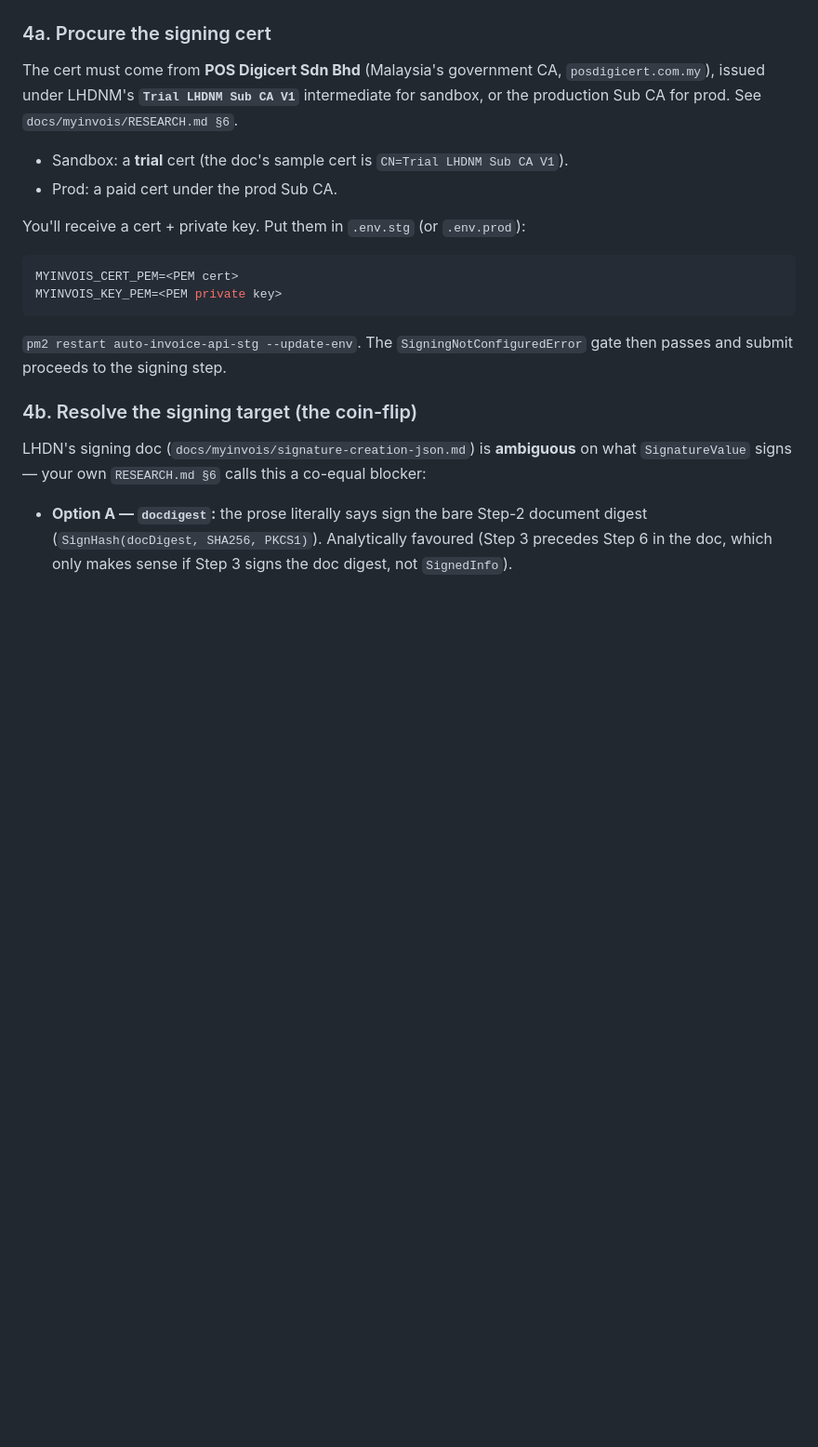
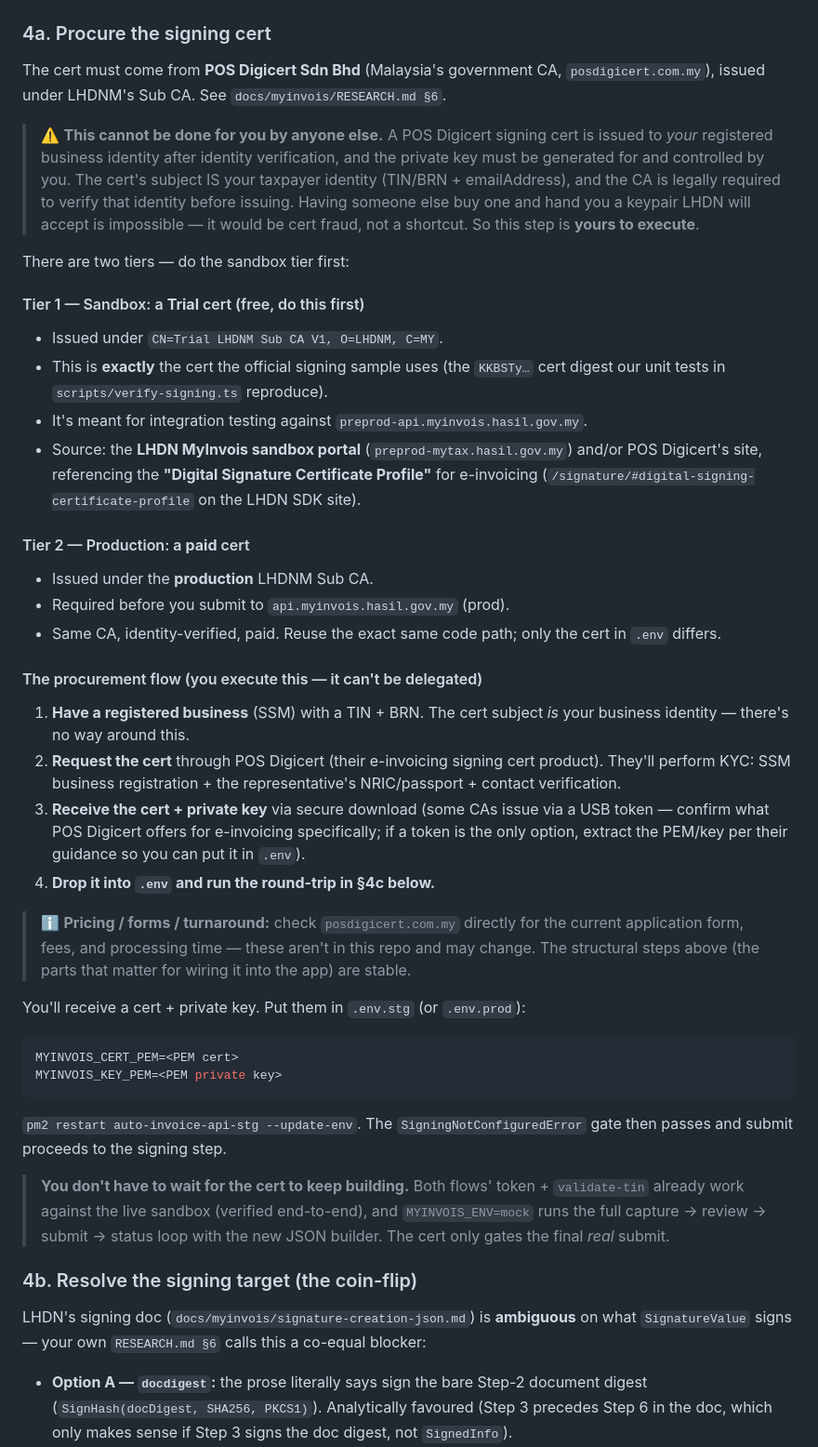
Before and after one commit to hazrid93/neyobytes-auto-invoice, a Markdown page: docs/myinvois/TESTING-FLOWS.md, the part around the change. Shown at 93% size. Drawn GitHub-style; blank space fills up the shorter version.

Commit message:
docs(myinvois): expand signing procurement runbook (§4a) with full cert steps
Spell out what getting the POS Digicert signing cert actually entails, since
it can't be delegated: two tiers (sandbox Trial cert first, then prod paid),
why it can't be procured for the user (cert subject = the business's own
identity, KYC-bound), the procurement flow (SSM registration + TIN/BRN →
request via POS Digicert → KYC → receive cert+key → wire into .env), the
USB-token caveat, and a pointer to posdigicert.com.my for live
pricing/forms/turnaround. Reinforces that token+validate-tin and mock submit
already work without the cert — only real submit is gated.

````diff
--- a/docs/myinvois/TESTING-FLOWS.md
+++ b/docs/myinvois/TESTING-FLOWS.md
@@ -186,11 +186,53 @@ development.
 ### 4a. Procure the signing cert
 
 The cert must come from **POS Digicert Sdn Bhd** (Malaysia's government CA,
-`posdigicert.com.my`), issued under LHDNM's **`Trial LHDNM Sub CA V1`** intermediate for
-sandbox, or the production Sub CA for prod. See `docs/myinvois/RESEARCH.md §6`.
+`posdigicert.com.my`), issued under LHDNM's Sub CA. See `docs/myinvois/RESEARCH.md §6`.
 
-- Sandbox: a **trial** cert (the doc's sample cert is `CN=Trial LHDNM Sub CA V1`).
-- Prod: a paid cert under the prod Sub CA.
+> ⚠️ **This cannot be done for you by anyone else.** A POS Digicert signing cert is
+> issued to *your* registered business identity after identity verification, and
+> the private key must be generated for and controlled by you. The cert's subject
+> IS your taxpayer identity (TIN/BRN + emailAddress), and the CA is legally
+> required to verify that identity before issuing. Having someone else buy one
+> and hand you a keypair LHDN will accept is impossible — it would be cert
+> fraud, not a shortcut. So this step is **yours to execute**.
+
+There are two tiers — do the sandbox tier first:
+
+#### Tier 1 — Sandbox: a **Trial** cert (free, do this first)
+
+- Issued under `CN=Trial LHDNM Sub CA V1, O=LHDNM, C=MY`.
+- This is **exactly** the cert the official signing sample uses (the `KKBSTy…`
+  cert digest our unit tests in `scripts/verify-signing.ts` reproduce).
+- It's meant for integration testing against `preprod-api.myinvois.hasil.gov.my`.
+- Source: the **LHDN MyInvois sandbox portal** (`preprod-mytax.hasil.gov.my`) and/or
+  POS Digicert's site, referencing the **"Digital Signature Certificate Profile"**
+  for e-invoicing (`/signature/#digital-signing-certificate-profile` on the LHDN
+  SDK site).
+
+#### Tier 2 — Production: a **paid** cert
+
+- Issued under the **production** LHDNM Sub CA.
+- Required before you submit to `api.myinvois.hasil.gov.my` (prod).
+- Same CA, identity-verified, paid. Reuse the exact same code path; only the cert
+  in `.env` differs.
+
+#### The procurement flow (you execute this — it can't be delegated)
+
+1. **Have a registered business** (SSM) with a TIN + BRN. The cert subject *is* your
+   business identity — there's no way around this.
+2. **Request the cert** through POS Digicert (their e-invoicing signing cert
+   product). They'll perform KYC: SSM business registration + the representative's
+   NRIC/passport + contact verification.
+3. **Receive the cert + private key** via secure download (some CAs issue via a USB
+   token — confirm what POS Digicert offers for e-invoicing specifically; if a
+   token is the only option, extract the PEM/key per their guidance so you can put
+   it in `.env`).
+4. **Drop it into `.env` and run the round-trip in §4c below.**
+
+> ℹ️ **Pricing / forms / turnaround:** check `posdigicert.com.my` directly for the
+> current application form, fees, and processing time — these aren't in this repo
+> and may change. The structural steps above (the parts that matter for wiring it
+> into the app) are stable.
 
 You'll receive a cert + private key. Put them in `.env.stg` (or `.env.prod`):
 ```bash
@@ -199,6 +241,11 @@ MYINVOIS_KEY_PEM=<PEM private key>
 ```
 `pm2 restart auto-invoice-api-stg --update-env`. The `SigningNotConfiguredError` gate then
 passes and submit proceeds to the signing step.
+
+> **You don't have to wait for the cert to keep building.** Both flows' token +
+> `validate-tin` already work against the live sandbox (verified end-to-end), and
+> `MYINVOIS_ENV=mock` runs the full capture → review → submit → status loop with
+> the new JSON builder. The cert only gates the final *real* submit.
 
 ### 4b. Resolve the signing target (the coin-flip)
 
````
